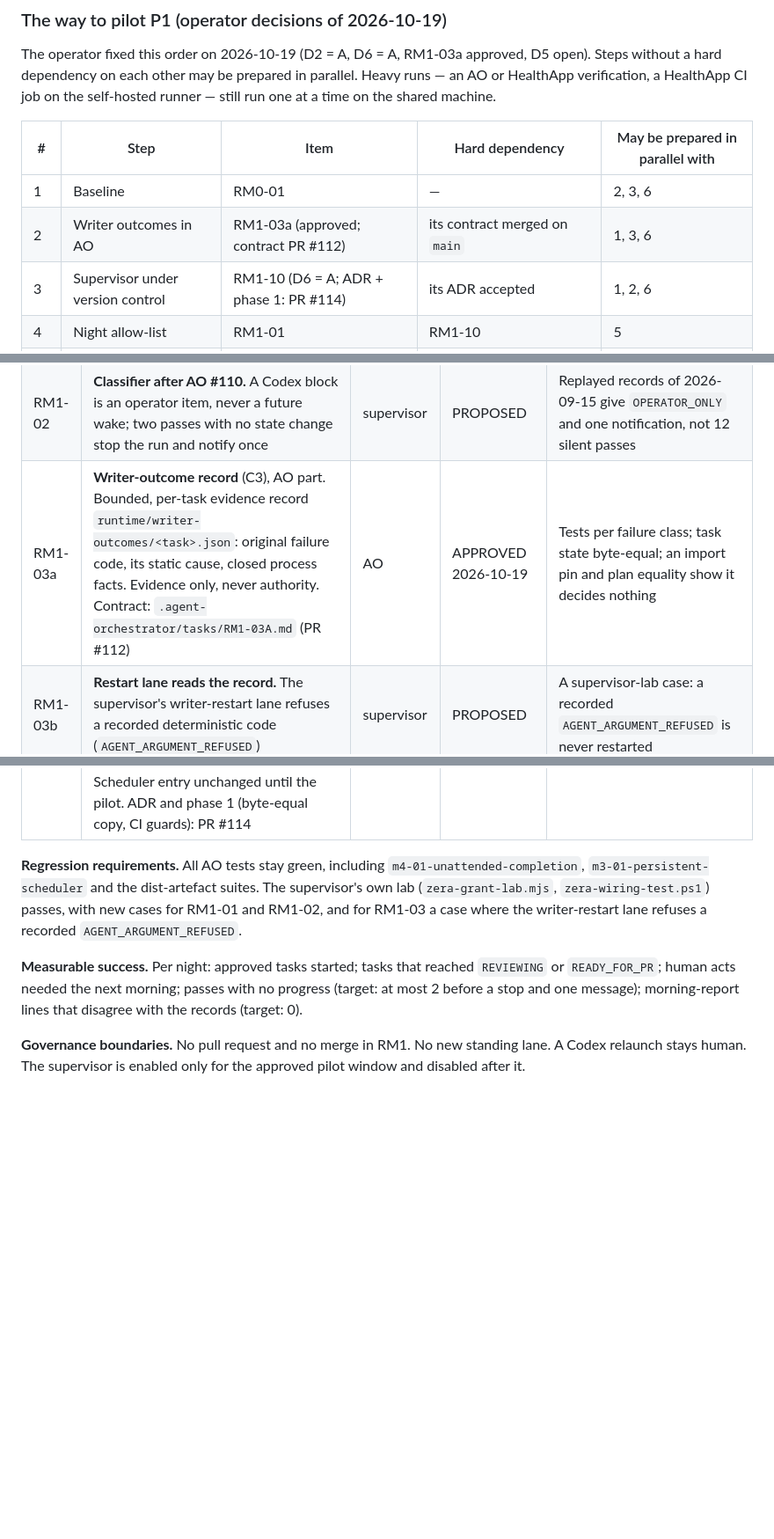
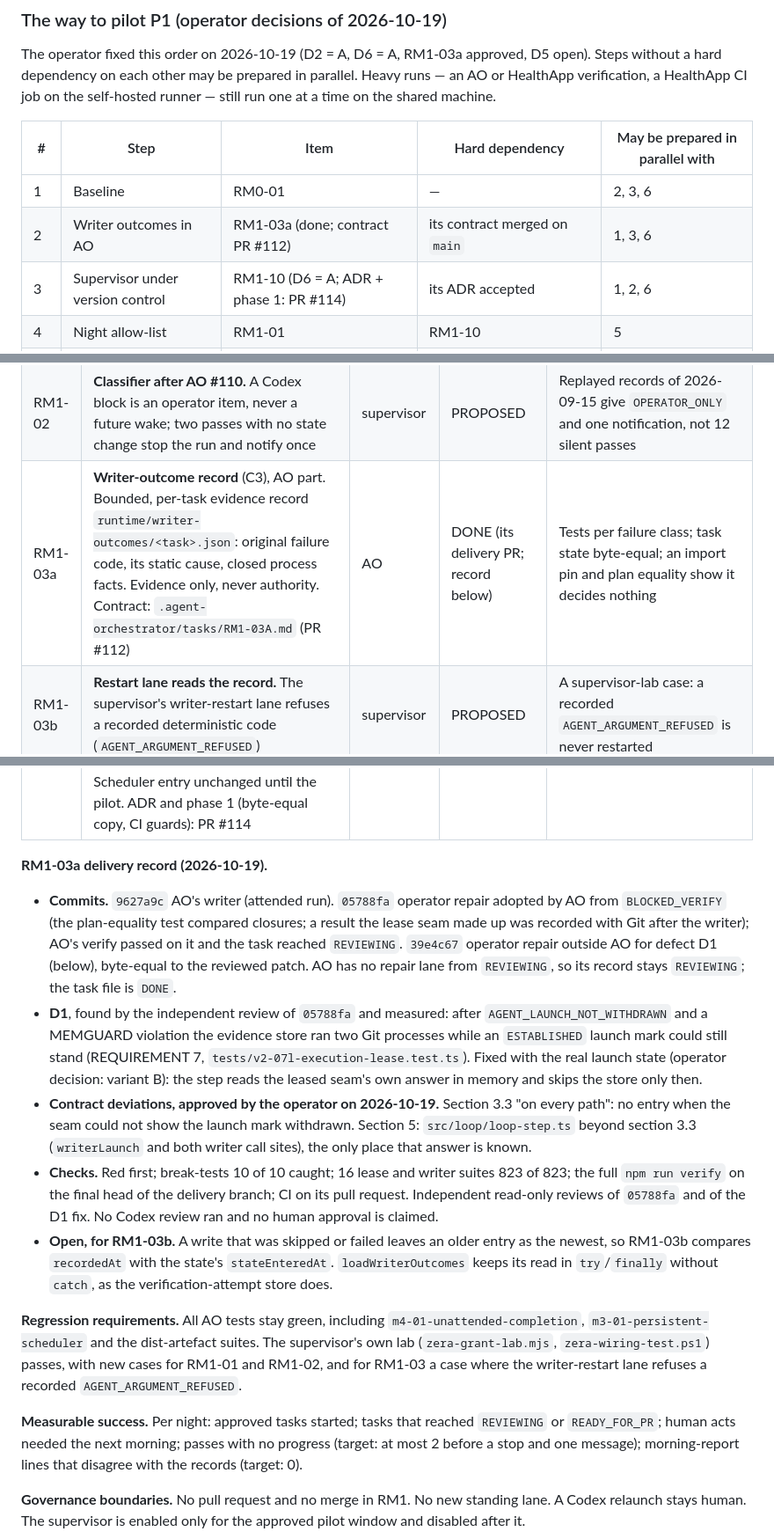
Before and after one commit to M4XD4B0ZZ/AgentOrchestrator, a Markdown page: ROADMAP.md, 3 parts joined by grey strips. Shown at 88% size. GitHub-like rendering; blank space fills up the shorter version.

Commit message:
docs(RM1-03A): delivery record — provenance, D1, approved deviations
ROADMAP.md: RM1-03a is DONE in its delivery pull request; a delivery
record names the commits (9627a9c writer, 05788fa AO-adopted operator
repair, 39e4c67 operator repair for D1), why the AO record stays
REVIEWING, the two contract deviations the operator approved on
2026-10-19, the checks, and what stays open for RM1-03b.

Co-Authored-By: Claude Opus 5.5 <noreply@anthropic.com>
Claude-Session: https://claude.ai/code/session_01T3cAFUygTBhcyzK3QbRa4x

```diff
--- a/ROADMAP.md
+++ b/ROADMAP.md
@@ -147,7 +147,7 @@ machine.
 | #   | Step                              | Item                                          | Hard dependency                              | May be prepared in parallel with |
 | --- | --------------------------------- | --------------------------------------------- | -------------------------------------------- | -------------------------------- |
 | 1   | Baseline                          | RM0-01                                        | —                                            | 2, 3, 6                          |
-| 2   | Writer outcomes in AO             | RM1-03a (approved; contract PR #112)          | its contract merged on `main`                | 1, 3, 6                          |
+| 2   | Writer outcomes in AO             | RM1-03a (done; contract PR #112)              | its contract merged on `main`                | 1, 3, 6                          |
 | 3   | Supervisor under version control  | RM1-10 (D6 = A; ADR + phase 1: PR #114)       | its ADR accepted                             | 1, 2, 6                          |
 | 4   | Night allow-list                  | RM1-01                                        | RM1-10                                       | 5                                |
 | 5   | Stagnation detection              | RM1-02                                        | RM1-10                                       | 4                                |
@@ -322,7 +322,7 @@ supervisor.
 | ------ | ---------------------------------------------------------------------------------------------------------------------------------------------------------------------------------------------------------- | --------------- | -------- | ---------------------------------------------------------------------------------------------------------------------------- |
 | RM1-01 | **Night allow-list.** The operator writes the IDs approved for one night into a file outside every repository; the supervisor admits nothing else                                                           | supervisor      | PROPOSED | A wiring test: an eligible task that is not on the list is never started; an empty list starts nothing and says so once     |
 | RM1-02 | **Classifier after AO #110.** A Codex block is an operator item, never a future wake; two passes with no state change stop the run and notify once                                                           | supervisor      | PROPOSED | Replayed records of 2026-09-15 give `OPERATOR_ONLY` and one notification, not 12 silent passes                               |
-| RM1-03a | **Writer-outcome record** (C3), AO part. Bounded, per-task evidence record `runtime/writer-outcomes/<task>.json`: original failure code, its static cause, closed process facts. Evidence only, never authority. Contract: `.agent-orchestrator/tasks/RM1-03A.md` (PR #112) | AO | APPROVED 2026-10-19 | Tests per failure class; task state byte-equal; an import pin and plan equality show it decides nothing |
+| RM1-03a | **Writer-outcome record** (C3), AO part. Bounded, per-task evidence record `runtime/writer-outcomes/<task>.json`: original failure code, its static cause, closed process facts. Evidence only, never authority. Contract: `.agent-orchestrator/tasks/RM1-03A.md` (PR #112) | AO | DONE (its delivery PR; record below) | Tests per failure class; task state byte-equal; an import pin and plan equality show it decides nothing |
 | RM1-03b | **Restart lane reads the record.** The supervisor's writer-restart lane refuses a recorded deterministic code (`AGENT_ARGUMENT_REFUSED`) | supervisor | PROPOSED | A supervisor-lab case: a recorded `AGENT_ARGUMENT_REFUSED` is never restarted |
 | RM1-04 | **Declared review mode** per repository in the operator registry: `codex` or `stop-at-reviewing` (today's hand practice, made declarative). D2 = A (2026-10-19): `stop-at-reviewing` for pilot P1 | AO + operator | PROPOSED; D2 decided | With `stop-at-reviewing` a run ends at `REVIEWING` with an attention item and zero reviewer launches (asserted by a test) |
 | RM1-05 | **Machine-wide reviewer lock**: a file lock under the user profile, so two AO processes cannot both launch Codex                                                                                             | AO              | PROPOSED | A dist-artefact test with two processes: one launch, one refusal                                                              |
@@ -331,6 +331,30 @@ supervisor.
 | RM1-08 | **Supervisor hygiene and safety/deployment preflight.** Merge list emptied (no merge lane in RM1); scheduled-task comment corrected; `dist` deployed from `main`; the A.2 checklist as one read-only check | supervisor + AO | PROPOSED | The preflight passes on the evening before a pilot night and names every failed item |
 | RM1-09 | **Pilot P1** (Appendix A): an evening rehearsal, then two nights                                                                                                                                            | operation       | PROPOSED | Appendix A's success criteria                                                                                                 |
 | RM1-10 | **Supervisor under version control** (D6 = A, 2026-10-19). Its source moves from `C:\Users\Max\AO-runs` into this repository: an ADR first, no secret committed, its labs in CI, a deployment to the Windows machine from a canonical commit, a way back, the Task Scheduler entry unchanged until the pilot. ADR and phase 1 (byte-equal copy, CI guards): PR #114 | AO repository | APPROVED (D6 = A); ADR first | The labs pass in CI; the deployed copy is byte-equal to a named commit; nothing secret is in Git |
+
+**RM1-03a delivery record (2026-10-19).**
+
+- **Commits.** `9627a9c` AO's writer (attended run). `05788fa` operator repair adopted by AO from
+  `BLOCKED_VERIFY` (the plan-equality test compared closures; a result the lease seam made up was
+  recorded with Git after the writer); AO's verify passed on it and the task reached `REVIEWING`.
+  `39e4c67` operator repair outside AO for defect D1 (below), byte-equal to the reviewed patch. AO
+  has no repair lane from `REVIEWING`, so its record stays `REVIEWING`; the task file is `DONE`.
+- **D1**, found by the independent review of `05788fa` and measured: after
+  `AGENT_LAUNCH_NOT_WITHDRAWN` and a MEMGUARD violation the evidence store ran two Git processes
+  while an `ESTABLISHED` launch mark could still stand (REQUIREMENT 7,
+  `tests/v2-07l-execution-lease.test.ts`). Fixed with the real launch state (operator decision:
+  variant B): the step reads the leased seam's own answer in memory and skips the store only then.
+- **Contract deviations, approved by the operator on 2026-10-19.** Section 3.3 "on every path": no
+  entry when the seam could not show the launch mark withdrawn. Section 5: `src/loop/loop-step.ts`
+  beyond section 3.3 (`writerLaunch` and both writer call sites), the only place that answer is
+  known.
+- **Checks.** Red first; break-tests 10 of 10 caught; 16 lease and writer suites 823 of 823; the full
+  `npm run verify` on the final head of the delivery branch; CI on its pull request. Independent
+  read-only reviews of `05788fa` and of the D1 fix. No Codex review ran and no human approval is
+  claimed.
+- **Open, for RM1-03b.** A write that was skipped or failed leaves an older entry as the newest,
+  so RM1-03b compares `recordedAt` with the state's `stateEnteredAt`. `loadWriterOutcomes` keeps
+  its read in `try`/`finally` without `catch`, as the verification-attempt store does.
 
 **Regression requirements.** All AO tests stay green, including `m4-01-unattended-completion`,
 `m3-01-persistent-scheduler` and the dist-artefact suites. The supervisor's own lab
```
